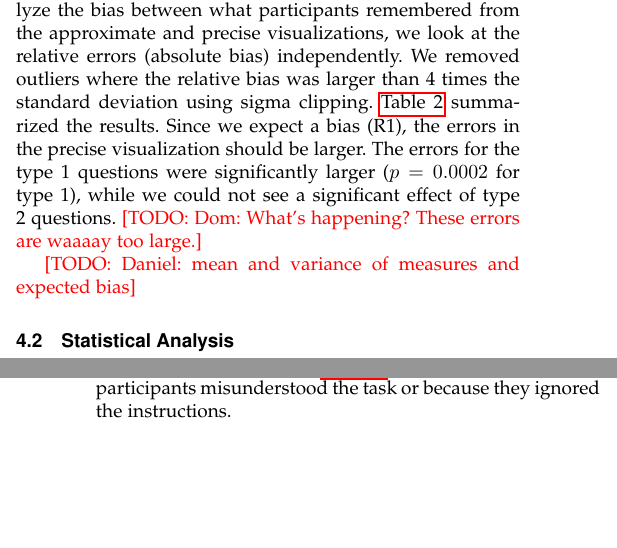
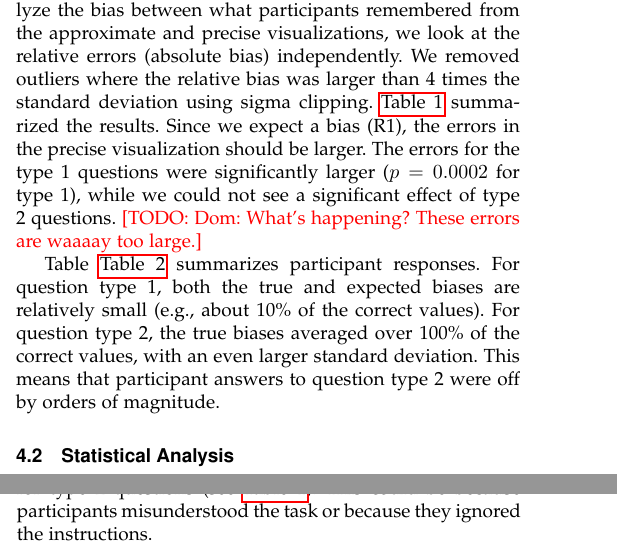
Before and after one commit to domoritz/bias-study, a LaTeX paper (paper/paper.tex): two parts of the columns of pages 4 and 6 of 7, joined at a grey line, cut so that both start at the same text, the shorter picture padded with empty space. Compiled offline with pdfLaTeX; a missing font is replaced by an installed copy or a similar font; a LaTeX package or settings file that is missing is left out.

Commit message:
fix a few open issues

```diff
--- a/paper/paper.tex
+++ b/paper/paper.tex
@@ -790,6 +790,11 @@ We removed outliers where the relative bias was larger than 4 times the standard
 Since we expect a bias (R1), the errors in the precise visualization should be larger.
 The errors for the type 1 questions were significantly larger ($p=0.0002$ for type 1), while we could not see a significant effect of type 2 questions.  \todo{Dom: What's happening? These errors are waaaay too large.}
 
+Table \tabref{table_bias} summarizes participant responses.
+For question type 1, both the true and expected biases are relatively small (e.g., about 10\% of the correct values).
+For question type 2, the true biases averaged over 100\% of the correct values, with an even larger standard deviation.
+This means that participant answers to question type 2 were off by orders of magnitude.
+
 \begin{table}[!t]
 % increase table row spacing, adjust to taste
 \renewcommand{\arraystretch}{1.3}
@@ -828,8 +833,6 @@ type 2   & true      & -1.542 & 5.244  \\ \hline
 type 2   & expected  & -0.145 & 0.691  \\ \hline
 \end{tabular}
 \end{table}
-
-\todo{Daniel: mean and variance of measures and expected bias}
 
 \subsection{Statistical Analysis}
 
```
Also changed, not shown: paper/paper.tex (4 more changed lines).
